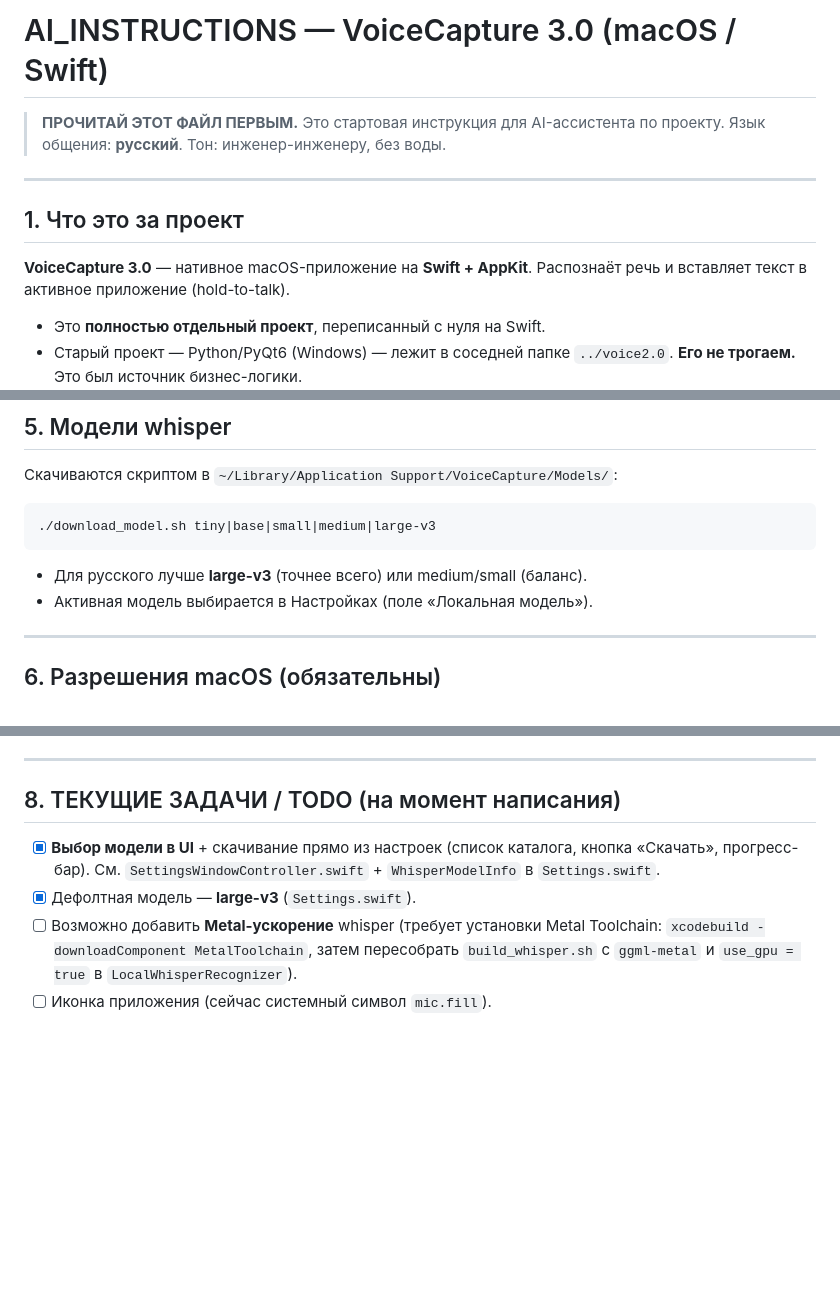
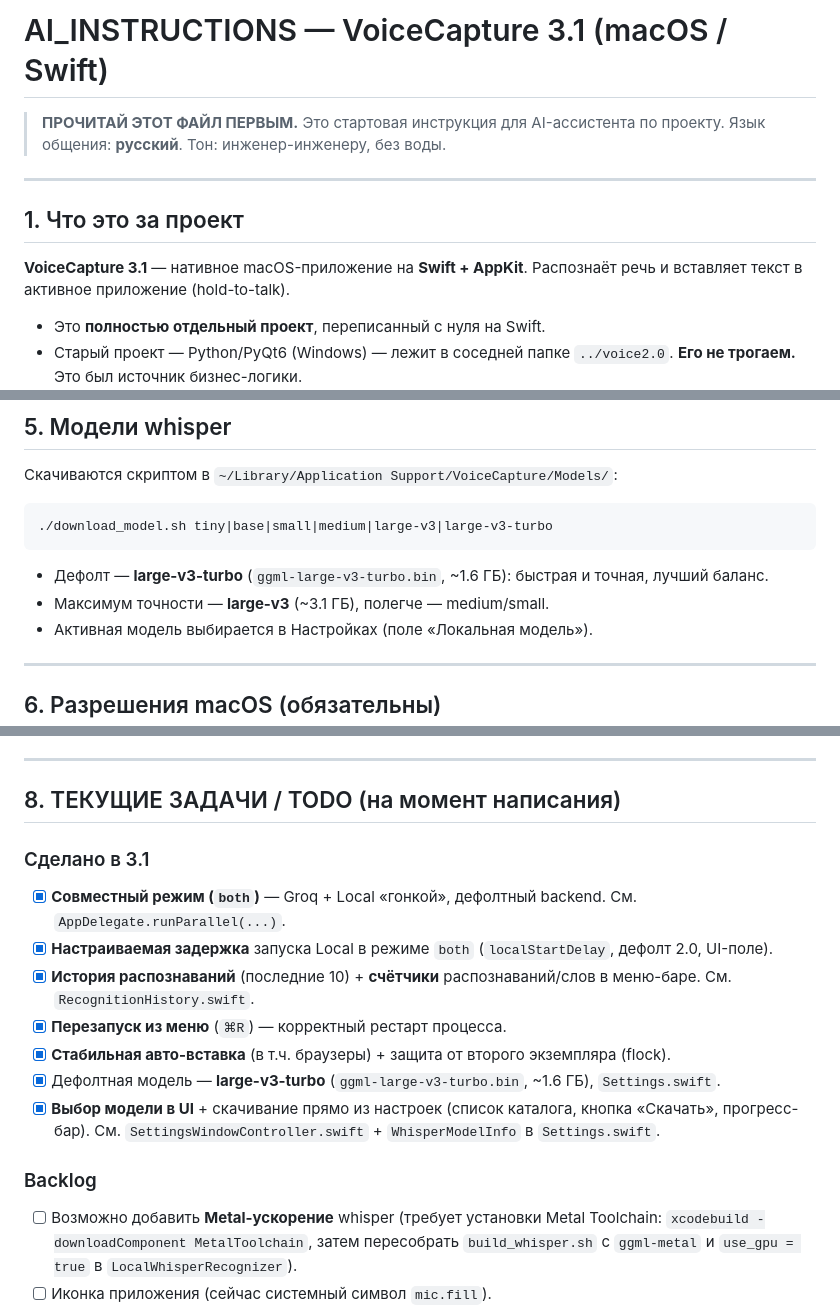
Before and after one commit to oiv-an/voice-capture-mac, a Markdown page: AI_INSTRUCTIONS.md, 3 parts joined by grey strips. GitHub-like rendering; blank space fills up the shorter version.

````diff
--- a/AI_INSTRUCTIONS.md
+++ b/AI_INSTRUCTIONS.md
@@ -1,4 +1,4 @@
-# AI_INSTRUCTIONS — VoiceCapture 3.0 (macOS / Swift)
+# AI_INSTRUCTIONS — VoiceCapture 3.1 (macOS / Swift)
 
 > **ПРОЧИТАЙ ЭТОТ ФАЙЛ ПЕРВЫМ.** Это стартовая инструкция для AI-ассистента по проекту.
 > Язык общения: **русский**. Тон: инженер-инженеру, без воды.
@@ -7,7 +7,7 @@
 
 ## 1. Что это за проект
 
-**VoiceCapture 3.0** — нативное macOS-приложение на **Swift + AppKit**.
+**VoiceCapture 3.1** — нативное macOS-приложение на **Swift + AppKit**.
 Распознаёт речь и вставляет текст в активное приложение (hold-to-talk).
 
 - Это **полностью отдельный проект**, переписанный с нуля на Swift.
@@ -99,10 +99,11 @@ open dist/VoiceCapture.app
 Скачиваются скриптом в `~/Library/Application Support/VoiceCapture/Models/`:
 
 ```bash
-./download_model.sh tiny|base|small|medium|large-v3
+./download_model.sh tiny|base|small|medium|large-v3|large-v3-turbo
 ```
 
-- Для русского лучше **large-v3** (точнее всего) или medium/small (баланс).
+- Дефолт — **large-v3-turbo** (`ggml-large-v3-turbo.bin`, ~1.6 ГБ): быстрая и точная, лучший баланс.
+- Максимум точности — **large-v3** (~3.1 ГБ), полегче — medium/small.
 - Активная модель выбирается в Настройках (поле «Локальная модель»).
 
 ---
@@ -133,8 +134,16 @@ open dist/VoiceCapture.app
 
 ## 8. ТЕКУЩИЕ ЗАДАЧИ / TODO (на момент написания)
 
+### Сделано в 3.1
+- [x] **Совместный режим (`both`)** — Groq + Local «гонкой», дефолтный backend. См. `AppDelegate.runParallel(...)`.
+- [x] **Настраиваемая задержка** запуска Local в режиме `both` (`localStartDelay`, дефолт 2.0, UI-поле).
+- [x] **История распознаваний** (последние 10) + **счётчики** распознаваний/слов в меню-баре. См. `RecognitionHistory.swift`.
+- [x] **Перезапуск из меню** (`⌘R`) — корректный рестарт процесса.
+- [x] **Стабильная авто-вставка** (в т.ч. браузеры) + защита от второго экземпляра (flock).
+- [x] Дефолтная модель — **large-v3-turbo** (`ggml-large-v3-turbo.bin`, ~1.6 ГБ), `Settings.swift`.
 - [x] **Выбор модели в UI** + скачивание прямо из настроек (список каталога, кнопка «Скачать», прогресс-бар). См. `SettingsWindowController.swift` + `WhisperModelInfo` в `Settings.swift`.
-- [x] Дефолтная модель — **large-v3** (`Settings.swift`).
+
+### Backlog
 - [ ] Возможно добавить **Metal-ускорение** whisper (требует установки Metal Toolchain: `xcodebuild -downloadComponent MetalToolchain`, затем пересобрать `build_whisper.sh` с `ggml-metal` и `use_gpu = true` в `LocalWhisperRecognizer`).
 - [ ] Иконка приложения (сейчас системный символ `mic.fill`).
 - [ ] Индикатор прогресса распознавания для длинных записей.
````
Also changed, not shown: README.md (+42 -23 lines).
